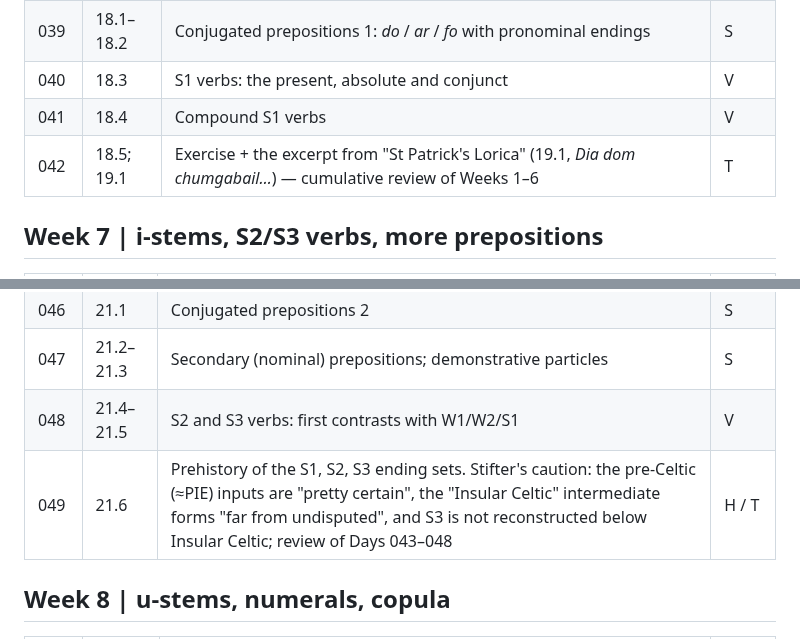
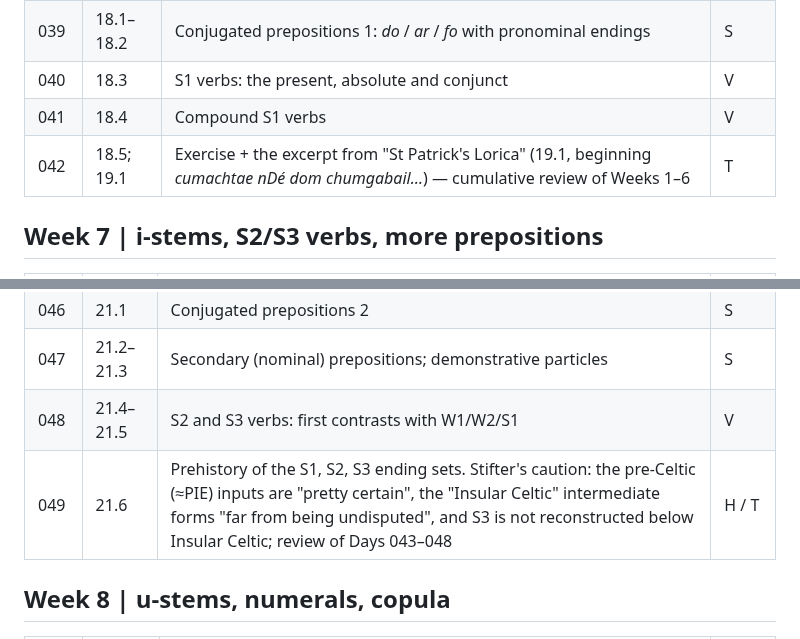
Before and after one commit to stflicker/old_irish_minicourse, a Markdown page: NEXT_28_DAYS_DRAFT.md, 2 parts joined by grey strips. Drawn GitHub-style.

Commit message:
Draft: fix two quotations from Stifter 19.1 and 21.6
Co-Authored-By: Claude Sonnet 5.5 <noreply@anthropic.com>
Claude-Session: https://claude.ai/code/session_01WPAcqUiwa7UWS1AGui9FAY

```diff
--- a/NEXT_28_DAYS_DRAFT.md
+++ b/NEXT_28_DAYS_DRAFT.md
@@ -38,7 +38,7 @@ Design choices
 | 039 | 18.1–18.2 | Conjugated prepositions 1: *do* / *ar* / *fo* with pronominal endings | S |
 | 040 | 18.3 | S1 verbs: the present, absolute and conjunct | V |
 | 041 | 18.4 | Compound S1 verbs | V |
-| 042 | 18.5; 19.1 | Exercise + the excerpt from "St Patrick's Lorica" (19.1, *Dia dom chumgabail…*) — cumulative review of Weeks 1–6 | T |
+| 042 | 18.5; 19.1 | Exercise + the excerpt from "St Patrick's Lorica" (19.1, beginning *cumachtae nDé dom chumgabail…*) — cumulative review of Weeks 1–6 | T |
 
 ## Week 7 | i-stems, S2/S3 verbs, more prepositions
 
@@ -50,7 +50,7 @@ Design choices
 | 046 | 21.1 | Conjugated prepositions 2 | S |
 | 047 | 21.2–21.3 | Secondary (nominal) prepositions; demonstrative particles | S |
 | 048 | 21.4–21.5 | S2 and S3 verbs: first contrasts with W1/W2/S1 | V |
-| 049 | 21.6 | Prehistory of the S1, S2, S3 ending sets. Stifter's caution: the pre-Celtic (≈PIE) inputs are "pretty certain", the "Insular Celtic" intermediate forms "far from undisputed", and S3 is not reconstructed below Insular Celtic; review of Days 043–048 | H / T |
+| 049 | 21.6 | Prehistory of the S1, S2, S3 ending sets. Stifter's caution: the pre-Celtic (≈PIE) inputs are "pretty certain", the "Insular Celtic" intermediate forms "far from being undisputed", and S3 is not reconstructed below Insular Celtic; review of Days 043–048 | H / T |
 
 ## Week 8 | u-stems, numerals, copula
 
```
